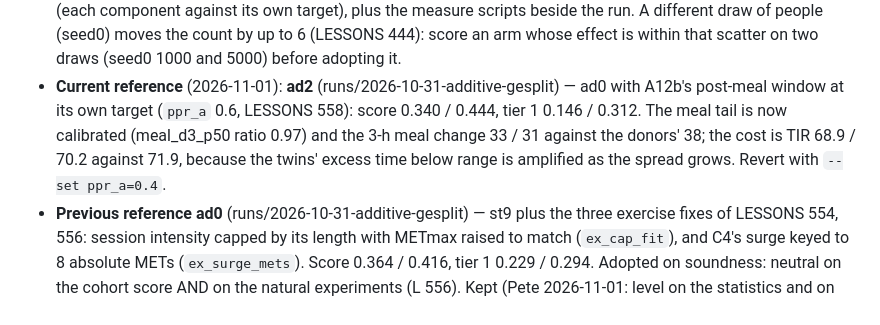
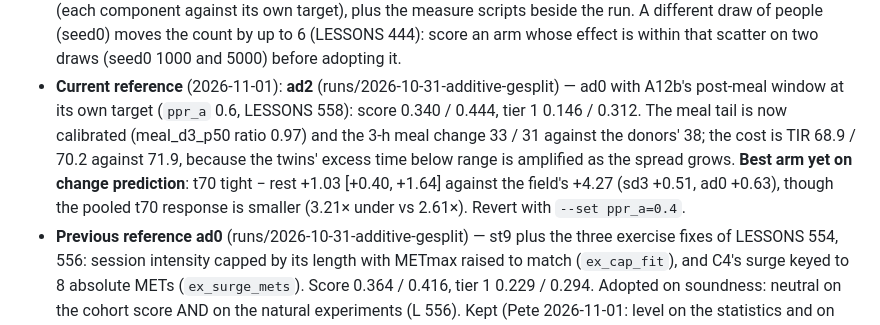
Before and after one commit to loopkitdev/LoopEval, a Markdown page: docs/agents/additive.md, the part around the change. Rendered like a GitHub page.

```diff
--- a/docs/agents/additive.md
+++ b/docs/agents/additive.md
@@ -89,7 +89,9 @@ LoopEval doses, the plant's body responds, the plant's person eats, boluses and
 - **Current reference** (2026-11-01): **ad2** (runs/2026-10-31-additive-gesplit) — ad0 with A12b's post-meal window at its own
   target (`ppr_a` 0.6, LESSONS 558): score 0.340 / 0.444, tier 1 0.146 / 0.312. The meal tail is now calibrated
   (meal_d3_p50 ratio 0.97) and the 3-h meal change 33 / 31 against the donors' 38; the cost is TIR 68.9 / 70.2 against
-  71.9, because the twins' excess time below range is amplified as the spread grows. Revert with `--set ppr_a=0.4`.
+  71.9, because the twins' excess time below range is amplified as the spread grows. **Best arm yet on change prediction**:
+  t70 tight − rest +1.03 [+0.40, +1.64] against the field's +4.27 (sd3 +0.51, ad0 +0.63), though the pooled t70 response is
+  smaller (3.21× under vs 2.61×). Revert with `--set ppr_a=0.4`.
 - **Previous reference** **ad0** (runs/2026-10-31-additive-gesplit) — st9 plus the three exercise fixes of LESSONS 554, 556:
   session intensity capped by its length with METmax raised to match (`ex_cap_fit`), and C4's surge keyed to 8 absolute METs
   (`ex_surge_mets`). Score 0.364 / 0.416, tier 1 0.229 / 0.294. Adopted on soundness: neutral on the cohort score AND on the natural experiments (L 556).
```
Also changed, not shown: docs/additive/LESSONS.md (+8 -0 lines).
